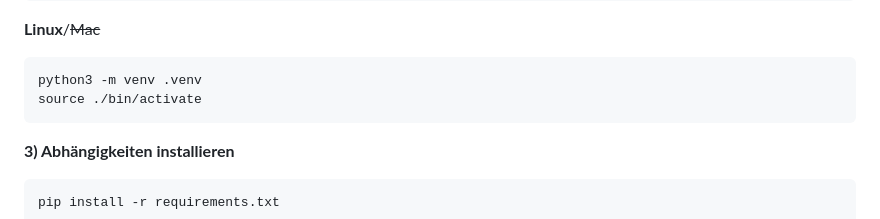
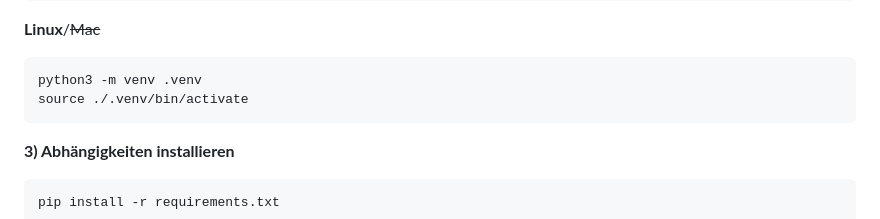
Before and after one commit to Jonas23075/zahlenraten, a Markdown page: README.md, the part around one of its changes. GitHub-like rendering.

````diff
--- a/README.md
+++ b/README.md
@@ -82,7 +82,7 @@ python -m venv .venv
 **Linux**/~~Mac~~
 ```bash
 python3 -m venv .venv
-source ./bin/activate
+source ./.venv/bin/activate
 ```
 
 **3) Abhängigkeiten installieren**
````
Also changed, not shown: other parts of README.md (+1 -1 lines).
